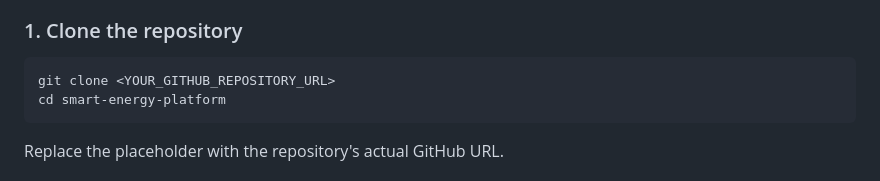
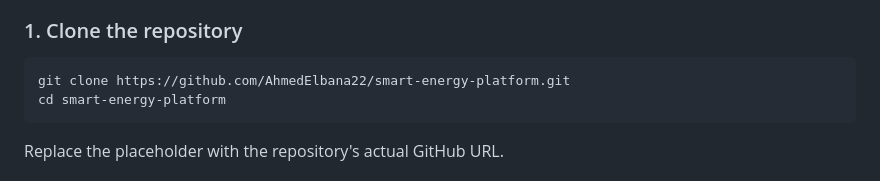
Before and after one commit to AhmedElbana22/smart-energy-platform, a Markdown page: README.md, the part around the change. GitHub-like rendering.

Commit message:
Update README
Updated the clone command in the README to use the actual repository URL.

````diff
--- a/README.md
+++ b/README.md
@@ -368,7 +368,7 @@ Kafka, Flink, Kafka Connect, Airflow, and other components.
 ### 1. Clone the repository
 
 ``` bash
-git clone <YOUR_GITHUB_REPOSITORY_URL>
+git clone https://github.com/AhmedElbana22/smart-energy-platform.git
 cd smart-energy-platform
 ```
 
````
